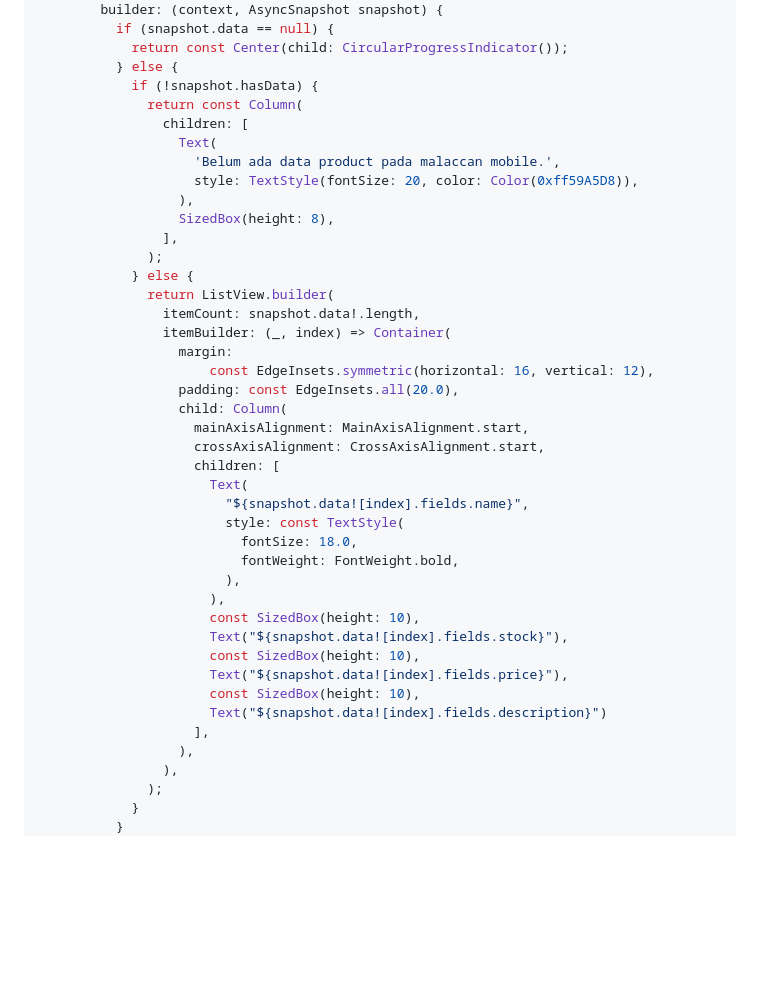
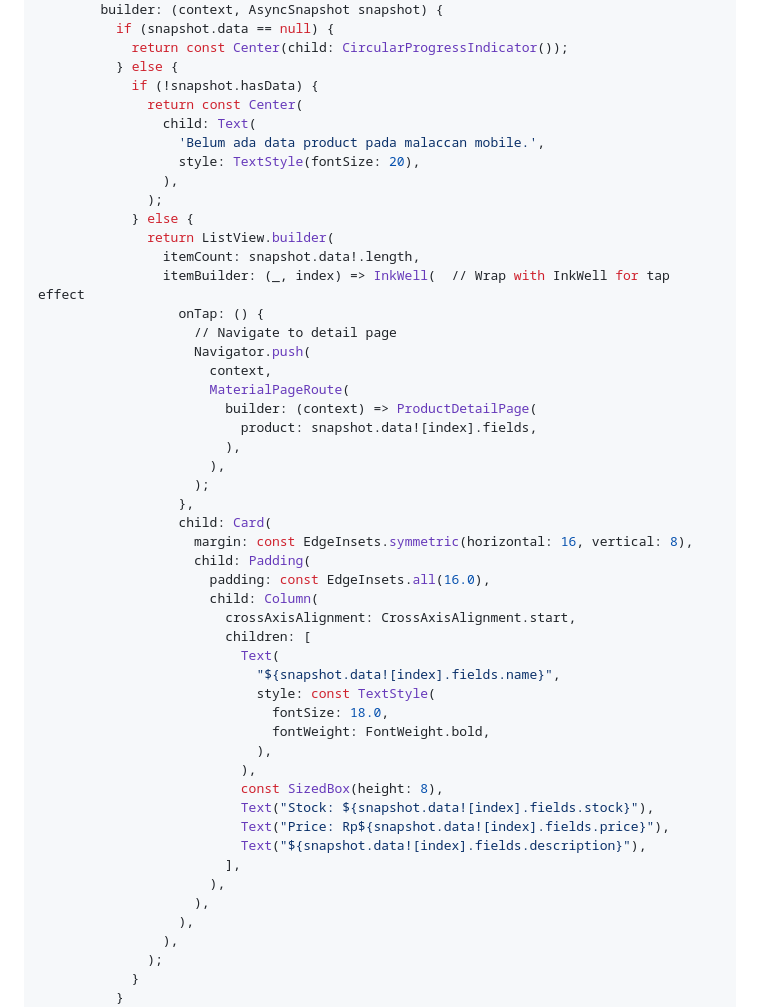
Before and after one commit to 2021HUMMM/malaccan-mobile, a Markdown page: README.md, the part around one of its changes. Drawn GitHub-style; blank space fills up the shorter version.

```diff
--- a/README.md
+++ b/README.md
@@ -936,40 +937,48 @@ class _ProductEntryPageState extends State<ProductEntryPage> {
             return const Center(child: CircularProgressIndicator());
           } else {
             if (!snapshot.hasData) {
-              return const Column(
-                children: [
-                  Text(
-                    'Belum ada data product pada malaccan mobile.',
-                    style: TextStyle(fontSize: 20, color: Color(0xff59A5D8)),
-                  ),
-                  SizedBox(height: 8),
-                ],
+              return const Center(
+                child: Text(
+                  'Belum ada data product pada malaccan mobile.',
+                  style: TextStyle(fontSize: 20),
+                ),
               );
             } else {
               return ListView.builder(
                 itemCount: snapshot.data!.length,
-                itemBuilder: (_, index) => Container(
-                  margin:
-                      const EdgeInsets.symmetric(horizontal: 16, vertical: 12),
-                  padding: const EdgeInsets.all(20.0),
-                  child: Column(
-                    mainAxisAlignment: MainAxisAlignment.start,
-                    crossAxisAlignment: CrossAxisAlignment.start,
-                    children: [
-                      Text(
-                        "${snapshot.data![index].fields.name}",
-                        style: const TextStyle(
-                          fontSize: 18.0,
-                          fontWeight: FontWeight.bold,
+                itemBuilder: (_, index) => InkWell(  // Wrap with InkWell for tap effect
+                  onTap: () {
+                    // Navigate to detail page
+                    Navigator.push(
+                      context,
+                      MaterialPageRoute(
+                        builder: (context) => ProductDetailPage(
+                          product: snapshot.data![index].fields,
                         ),
                       ),
-                      const SizedBox(height: 10),
-                      Text("${snapshot.data![index].fields.stock}"),
-                      const SizedBox(height: 10),
-                      Text("${snapshot.data![index].fields.price}"),
-                      const SizedBox(height: 10),
-                      Text("${snapshot.data![index].fields.description}")
-                    ],
+                    );
+                  },
+                  child: Card(
+                    margin: const EdgeInsets.symmetric(horizontal: 16, vertical: 8),
+                    child: Padding(
+                      padding: const EdgeInsets.all(16.0),
+                      child: Column(
+                        crossAxisAlignment: CrossAxisAlignment.start,
+                        children: [
+                          Text(
+                            "${snapshot.data![index].fields.name}",
+                            style: const TextStyle(
+                              fontSize: 18.0,
+                              fontWeight: FontWeight.bold,
+                            ),
+                          ),
+                          const SizedBox(height: 8),
+                          Text("Stock: ${snapshot.data![index].fields.stock}"),
+                          Text("Price: Rp${snapshot.data![index].fields.price}"),
+                          Text("${snapshot.data![index].fields.description}"),
+                        ],
+                      ),
+                    ),
                   ),
                 ),
               );
```
Also changed, not shown: other parts of README.md (+107 -5 lines).
